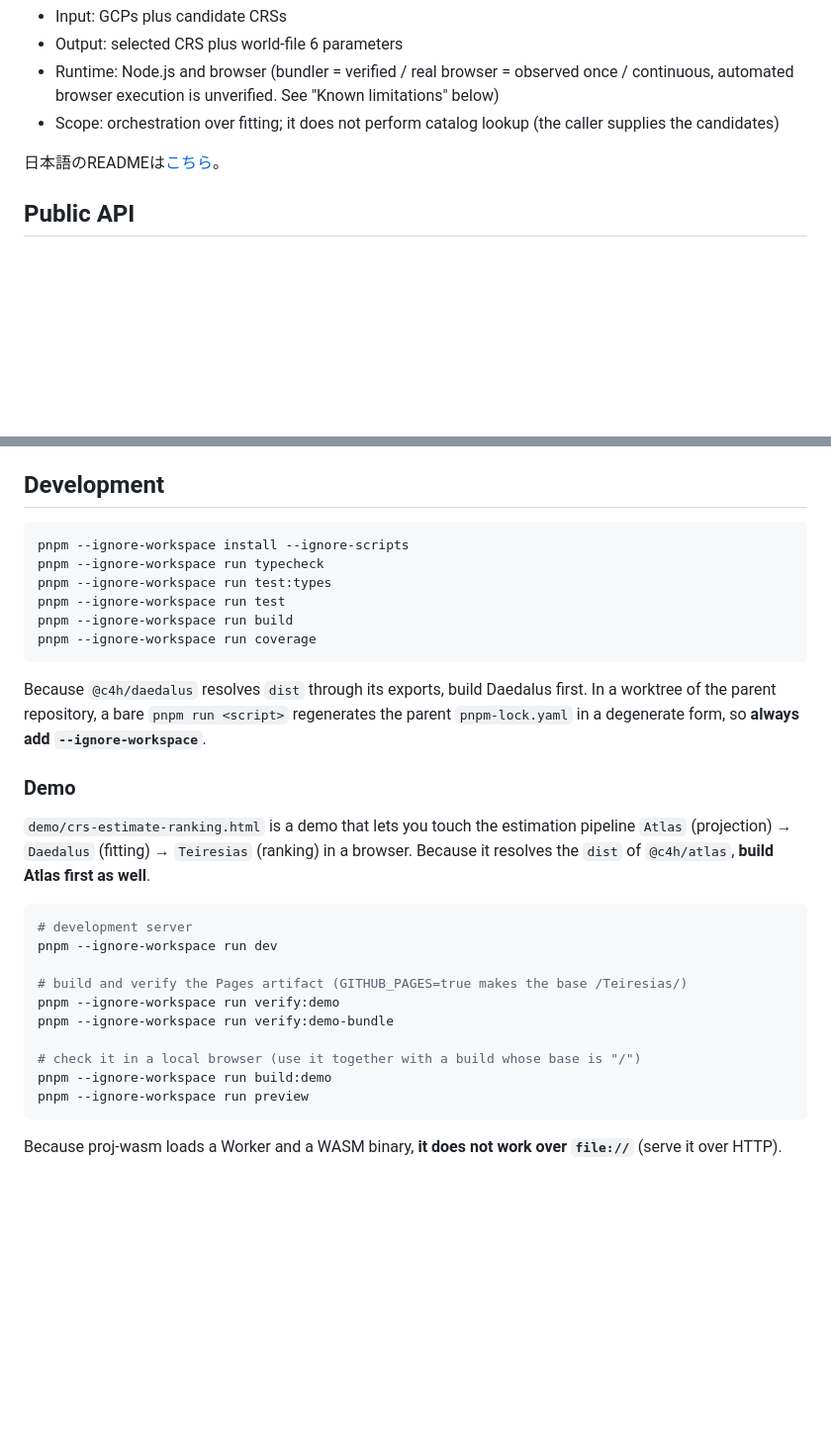
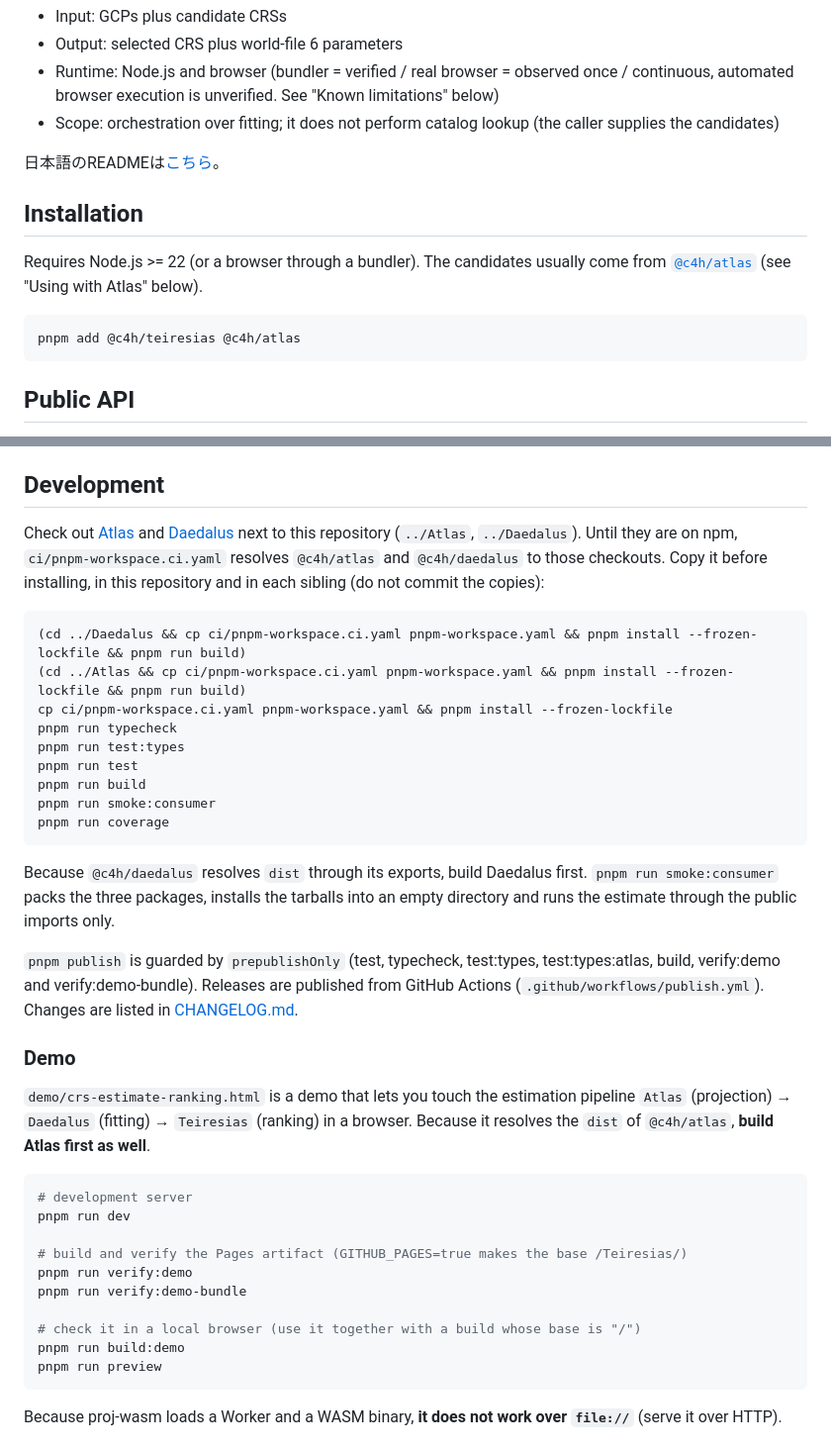
Before and after one commit to code4history/Teiresias, a Markdown page: README.md, 2 parts joined by grey strips. Shown at 99% size. Rendered like a GitHub page; blank space fills up the shorter version.

````diff
--- a/README.md
+++ b/README.md
@@ -10,6 +10,17 @@
 - Scope: orchestration over fitting; it does not perform catalog lookup (the caller supplies the candidates)
 
 日本語のREADMEは[こちら](./README.ja.md)。
+
+## Installation
+
+Requires Node.js >= 22 (or a browser through a bundler). The candidates usually come from
+[`@c4h/atlas`](https://github.com/code4history/Atlas) (see "Using with Atlas" below).
+
+<!-- release-pinned:start -->
+```sh
+pnpm add @c4h/teiresias @c4h/atlas
+```
+<!-- release-pinned:end -->
 
 ## Public API
 
@@ -253,18 +264,30 @@ decision to persist or adopt is the responsibility of the Editor, not of the lib
 
 ## Development
 
+Check out [Atlas](https://github.com/code4history/Atlas) and
+[Daedalus](https://github.com/code4history/Daedalus) next to this repository (`../Atlas`, `../Daedalus`).
+Until they are on npm, `ci/pnpm-workspace.ci.yaml` resolves `@c4h/atlas` and `@c4h/daedalus` to those
+checkouts. Copy it before installing, in this repository and in each sibling (do not commit the copies):
+
 ```bash
-pnpm --ignore-workspace install --ignore-scripts
-pnpm --ignore-workspace run typecheck
-pnpm --ignore-workspace run test:types
-pnpm --ignore-workspace run test
-pnpm --ignore-workspace run build
-pnpm --ignore-workspace run coverage
+(cd ../Daedalus && cp ci/pnpm-workspace.ci.yaml pnpm-workspace.yaml && pnpm install --frozen-lockfile && pnpm run build)
+(cd ../Atlas && cp ci/pnpm-workspace.ci.yaml pnpm-workspace.yaml && pnpm install --frozen-lockfile && pnpm run build)
+cp ci/pnpm-workspace.ci.yaml pnpm-workspace.yaml && pnpm install --frozen-lockfile
+pnpm run typecheck
+pnpm run test:types
+pnpm run test
+pnpm run build
+pnpm run smoke:consumer
+pnpm run coverage
 ```
 
-Because `@c4h/daedalus` resolves `dist` through its exports, build Daedalus first. In a worktree of the
-parent repository, a bare `pnpm run <script>` regenerates the parent `pnpm-lock.yaml` in a degenerate
-form, so **always add `--ignore-workspace`**.
+Because `@c4h/daedalus` resolves `dist` through its exports, build Daedalus first.
+`pnpm run smoke:consumer` packs the three packages, installs the tarballs into an empty directory and
+runs the estimate through the public imports only.
+
+`pnpm publish` is guarded by `prepublishOnly` (test, typecheck, test:types, test:types:atlas, build,
+verify:demo and verify:demo-bundle). Releases are published from GitHub Actions
+(`.github/workflows/publish.yml`). Changes are listed in [CHANGELOG.md](./CHANGELOG.md).
 
 ### Demo
 
@@ -274,15 +297,15 @@ the `dist` of `@c4h/atlas`, **build Atlas first as well**.
 
 ```bash
 # development server
-pnpm --ignore-workspace run dev
+pnpm run dev
 
 # build and verify the Pages artifact (GITHUB_PAGES=true makes the base /Teiresias/)
-pnpm --ignore-workspace run verify:demo
-pnpm --ignore-workspace run verify:demo-bundle
+pnpm run verify:demo
+pnpm run verify:demo-bundle
 
 # check it in a local browser (use it together with a build whose base is "/")
-pnpm --ignore-workspace run build:demo
-pnpm --ignore-workspace run preview
+pnpm run build:demo
+pnpm run preview
 ```
 
 Because proj-wasm loads a Worker and a WASM binary, **it does not work over `file://`** (serve it over HTTP).
````
Also changed, not shown: CHANGELOG.md (added, +12 -0 lines), README.ja.md (+36 -13 lines).
